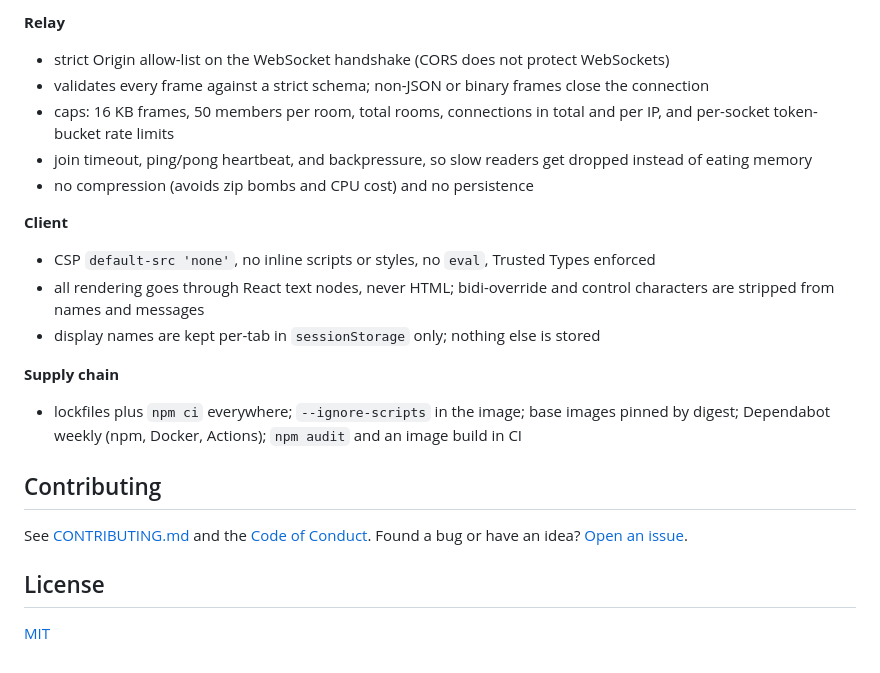
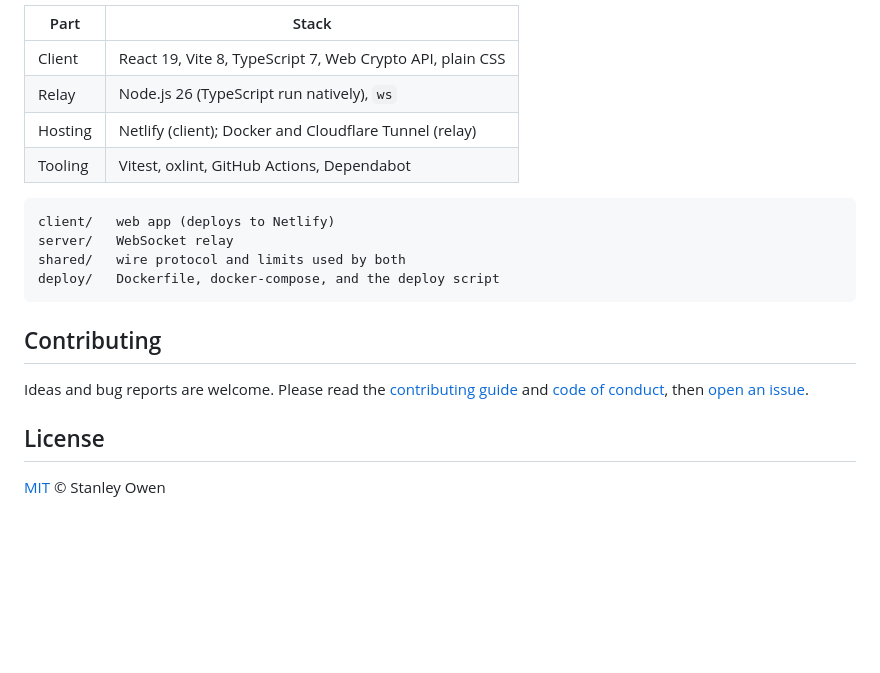
Before and after one commit to stanleyowen/chatapp, a Markdown page: README.md, the part around one of its changes. GitHub-like rendering; blank space fills up the shorter version.

````diff
--- a/README.md
+++ b/README.md
@@ -124,23 +161,22 @@ The build emits `dist/_headers` with a CSP that allows connections **only** to t
 
-**Relay**
-- strict Origin allow-list on the WebSocket handshake (CORS does not protect WebSockets)
-- validates every frame against a strict schema; non-JSON or binary frames close the connection
-- caps: 16 KB frames, 50 members per room, total rooms, connections in total and per IP, and per-socket token-bucket rate limits
-- join timeout, ping/pong heartbeat, and backpressure, so slow readers get dropped instead of eating memory
-- no compression (avoids zip bombs and CPU cost) and no persistence
+| Part | Stack |
+| --- | --- |
+| Client | React 19, Vite 8, TypeScript 7, Web Crypto API, plain CSS |
+| Relay | Node.js 26 (TypeScript run natively), `ws` |
+| Hosting | Netlify (client); Docker and Cloudflare Tunnel (relay) |
+| Tooling | Vitest, oxlint, GitHub Actions, Dependabot |
 
-**Client**
-- CSP `default-src 'none'`, no inline scripts or styles, no `eval`, Trusted Types enforced
-- all rendering goes through React text nodes, never HTML; bidi-override and control characters are stripped from names and messages
-- display names are kept per-tab in `sessionStorage` only; nothing else is stored
-
-**Supply chain**
-- lockfiles plus `npm ci` everywhere; `--ignore-scripts` in the image; base images pinned by digest; Dependabot weekly (npm, Docker, Actions); `npm audit` and an image build in CI
+```
+client/   web app (deploys to Netlify)
+server/   WebSocket relay
+shared/   wire protocol and limits used by both
+deploy/   Dockerfile, docker-compose, and the deploy script
+```
 
 ## Contributing
 
-See [CONTRIBUTING.md](CONTRIBUTING.md) and the [Code of Conduct](CODE_OF_CONDUCT.md). Found a bug or have an idea? [Open an issue](https://github.com/stanleyowen/chatapp/issues/new/choose).
+Ideas and bug reports are welcome. Please read the [contributing guide](CONTRIBUTING.md) and [code of conduct](CODE_OF_CONDUCT.md), then [open an issue](https://github.com/stanleyowen/quietroom/issues/new/choose).
 
 ## License
 
-[MIT](LICENSE)
+[MIT](LICENSE) © Stanley Owen
````
Also changed, not shown: other parts of README.md (+124 -87 lines), .github/assets/screenshot-desktop.png (added), .github/assets/screenshot-mobile.png (added), 2 other files.
